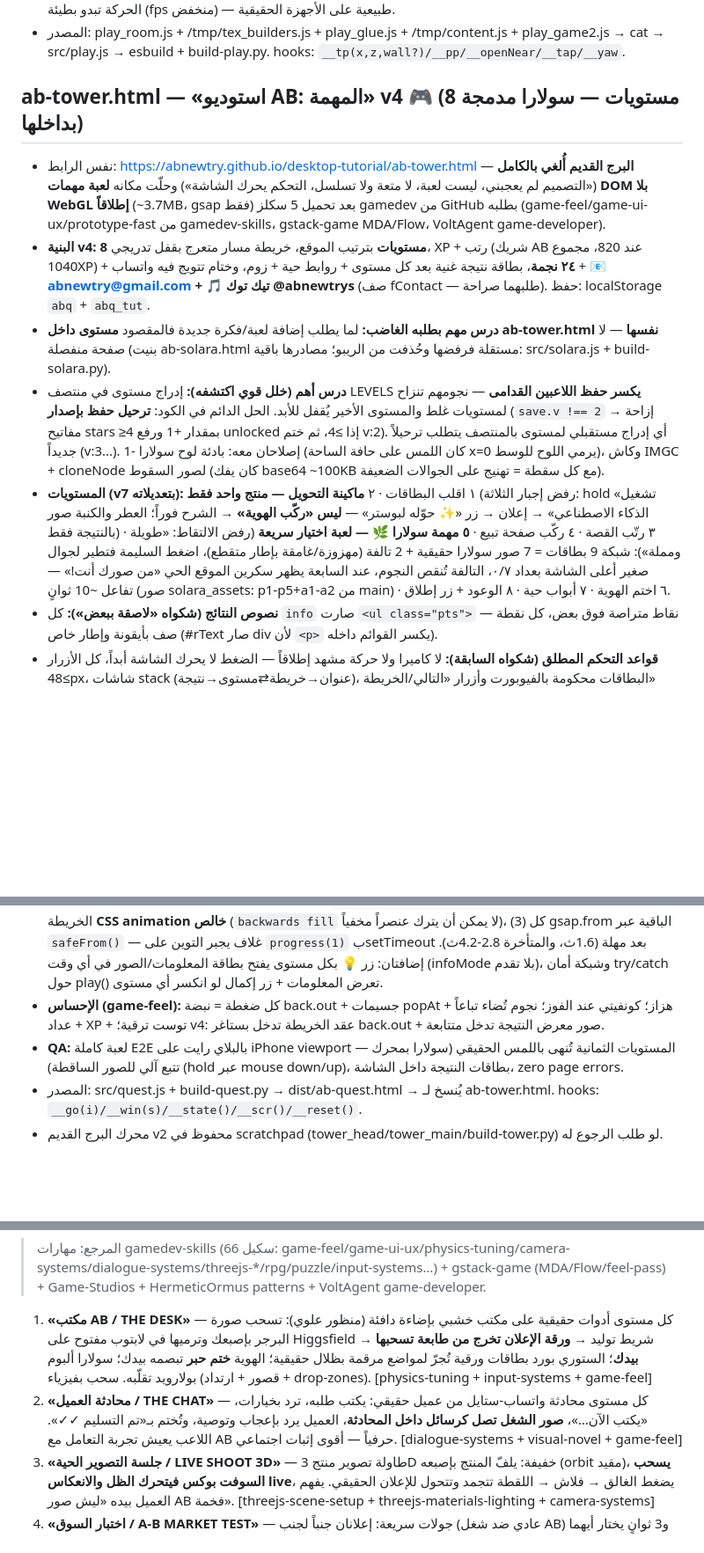
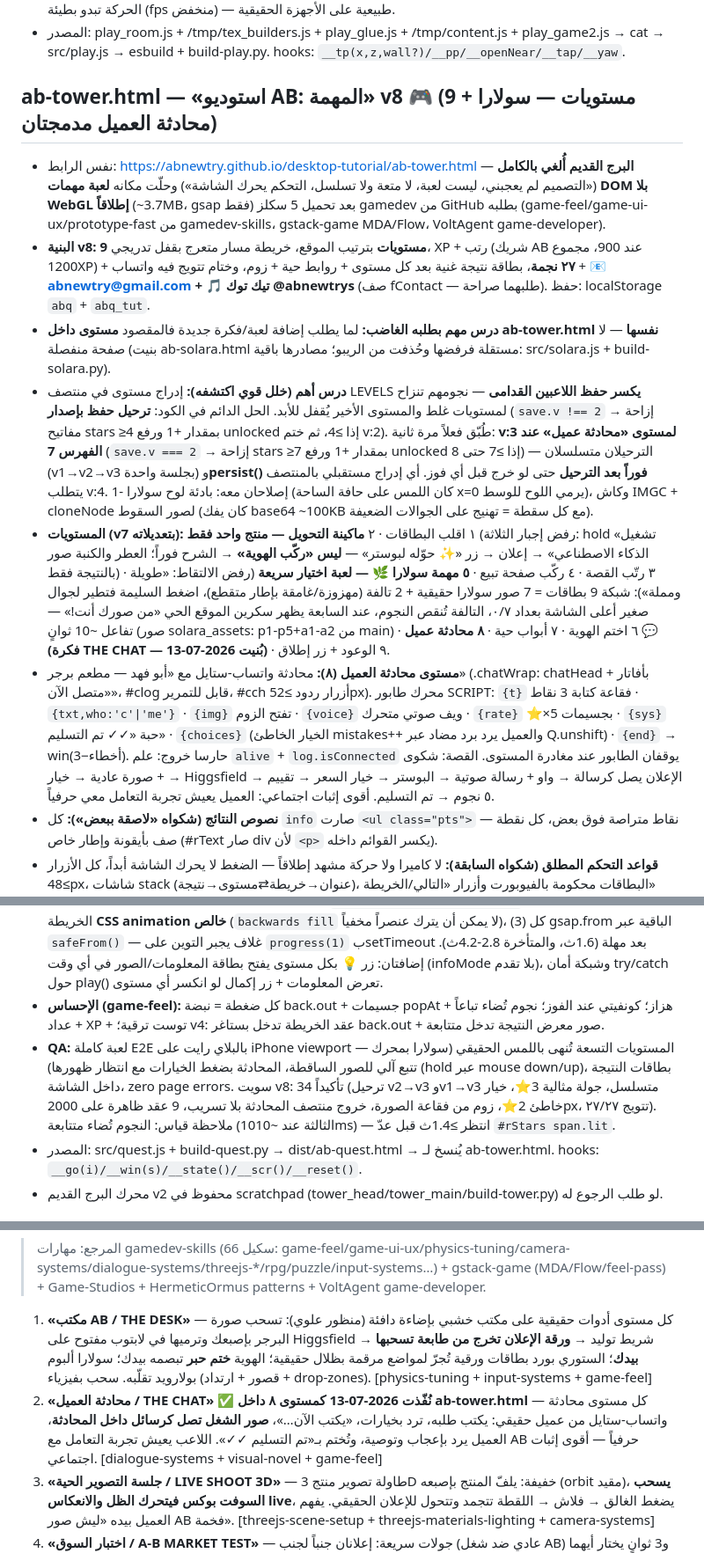
Before and after one commit to ABnewtry/desktop-tutorial, a Markdown page: CLAUDE.md, 3 parts joined by grey strips. Shown at 88% size. Rendered like a GitHub page; blank space fills up the shorter version.

Commit message:
لعبة المهمات v8: مستوى ٨ «محادثة عميل» 💬 — محادثة واتساب حية مع أبو فهد
- 9 مستويات و٢٧ نجمة ومجموع 1200XP (شريك AB عند 900)
- محرك حوار بطابور: كتابة، صور تفتح الزوم، رسالة صوتية، تقييم ٥ نجوم، ✓✓ تم التسليم
- خيارات رد ذكية/خاطئة — الخاطئة تنقص النجوم والعميل يرد برد مضاد
- ترحيل حفظ v:3 متسلسل (v1→v2→v3) مع persist فوري بعد الترحيل
- E2E: 34 تأكيداً على 390×660 و2000px — صفر أخطاء

Co-Authored-By: Claude Fable 5 <noreply@anthropic.com>
Claude-Session: https://claude.ai/code/session_01Hhv9KhxA59KD1rovs1whu6

```diff
--- a/CLAUDE.md
+++ b/CLAUDE.md
@@ -87,25 +87,26 @@
 - **دروس:** رأس الشخصية الفاتح ينحرق بالبلوم (صار 0xb9a894 roughness .8)، والمحتوى مستخرج آلياً من gallery.js (tex_builders + content) و`addExhibit` يجمع ثم `placeAll()` يوزع على SEGS حسب o.hall. تحت swiftshader الحركة تبدو بطيئة (fps منخفض) — طبيعية على الأجهزة الحقيقية.
 - المصدر: play_room.js + /tmp/tex_builders.js + play_glue.js + /tmp/content.js + play_game2.js → cat → src/play.js → esbuild + build-play.py. hooks: `__tp(x,z,wall?)/__pp/__openNear/__tap/__yaw`.
 
-## ab-tower.html — «استوديو AB: المهمة» v4 🎮 (8 مستويات — سولارا مدمجة بداخلها)
+## ab-tower.html — «استوديو AB: المهمة» v8 🎮 (9 مستويات — سولارا + محادثة العميل مدمجتان)
 - نفس الرابط: https://abnewtry.github.io/desktop-tutorial/ab-tower.html — **البرج القديم أُلغي بالكامل** («التصميم لم يعجبني، ليست لعبة، لا متعة ولا تسلسل، التحكم يحرك الشاشة») وحلّت مكانه **لعبة مهمات DOM بلا WebGL إطلاقاً** (~3.7MB، gsap فقط) بعد تحميل 5 سكلز gamedev من GitHub بطلبه (game-feel/game-ui-ux/prototype-fast من gamedev-skills، gstack-game MDA/Flow، VoltAgent game-developer).
-- **البنية v4:** **8 مستويات** بترتيب الموقع، خريطة مسار متعرج بقفل تدريجي، XP + رتب (شريك AB عند 820، مجموع 1040XP) + **٢٤ نجمة**، بطاقة نتيجة غنية بعد كل مستوى + روابط حية + زوم، وختام تتويج فيه واتساب + **📧 abnewtry@gmail.com + 🎵 تيك توك @abnewtrys** (صف fContact — طلبهما صراحة). حفظ: localStorage `abq` + `abq_tut`.
+- **البنية v8:** **9 مستويات** بترتيب الموقع، خريطة مسار متعرج بقفل تدريجي، XP + رتب (شريك AB عند 900، مجموع 1200XP) + **٢٧ نجمة**، بطاقة نتيجة غنية بعد كل مستوى + روابط حية + زوم، وختام تتويج فيه واتساب + **📧 abnewtry@gmail.com + 🎵 تيك توك @abnewtrys** (صف fContact — طلبهما صراحة). حفظ: localStorage `abq` + `abq_tut`.
 - **درس مهم بطلبه الغاضب:** لما يطلب إضافة لعبة/فكرة جديدة فالمقصود **مستوى داخل ab-tower.html نفسها** — لا صفحة منفصلة (بنيت ab-solara.html مستقلة فرفضها وحُذفت من الريبو؛ مصادرها باقية: src/solara.js + build-solara.py).
-- **درس أهم (خلل قوي اكتشفه):** إدراج مستوى في منتصف LEVELS **يكسر حفظ اللاعبين القدامى** — نجومهم تنزاح لمستويات غلط والمستوى الأخير يُقفل للأبد. الحل الدائم في الكود: **ترحيل حفظ بإصدار** (`save.v !== 2` → إزاحة مفاتيح stars ≥4 بمقدار +1 ورفع unlocked إذا ≥4، ثم ختم v:2). أي إدراج مستقبلي لمستوى بالمنتصف يتطلب ترحيلاً جديداً (v:3...). إصلاحان معه: بادئة لوح سولارا -1 (كان اللمس على حافة الساحة x=0 يرمي اللوح للوسط)، وكاش IMGC + cloneNode لصور السقوط (كان يفك base64 ~100KB مع كل سقطة = تهنيج على الجوالات الضعيفة).
-- **المستويات (v7 بتعديلاته):** ١ اقلب البطاقات · ٢ **ماكينة التحويل — منتج واحد فقط** (رفض إجبار الثلاثة: hold «تشغيل الذكاء الاصطناعي» → إعلان → زر «✨ حوّله لبوستر» — **ليس «ركّب الهوية»** → الشرح فوراً؛ العطر والكنبة صور بالنتيجة فقط) · ٣ رتّب القصة · ٤ ركّب صفحة تبيع · **٥ مهمة سولارا 🌿 — لعبة اختيار سريعة** (رفض الالتقاط: «طويلة ومملة»): شبكة 9 بطاقات = 7 صور سولارا حقيقية + 2 تالفة (مهزوزة/غامقة بإطار متقطع)، اضغط السليمة فتطير لجوال صغير أعلى الشاشة بعداد ٠/٧، التالفة تُنقص النجوم، عند السابعة يظهر سكرين الموقع الحي «من صورك أنت!» — تفاعل ~10 ثوانٍ (صور solara_assets: p1-p5+a1-a2 من main) · ٦ اختم الهوية · ٧ أبواب حية · ٨ الوعود + زر إطلاق.
+- **درس أهم (خلل قوي اكتشفه):** إدراج مستوى في منتصف LEVELS **يكسر حفظ اللاعبين القدامى** — نجومهم تنزاح لمستويات غلط والمستوى الأخير يُقفل للأبد. الحل الدائم في الكود: **ترحيل حفظ بإصدار** (`save.v !== 2` → إزاحة مفاتيح stars ≥4 بمقدار +1 ورفع unlocked إذا ≥4، ثم ختم v:2). طُبّق فعلاً مرة ثانية: **v:3 لمستوى «محادثة عميل» عند الفهرس 7** (`save.v === 2` → إزاحة stars ≥7 بمقدار +1 ورفع unlocked إذا ≥7 حتى 8) — الترحيلان متسلسلان (v1→v2→v3 بجلسة واحدة) و**persist() فوراً بعد الترحيل** حتى لو خرج قبل أي فوز. أي إدراج مستقبلي بالمنتصف يتطلب v:4. إصلاحان معه: بادئة لوح سولارا -1 (كان اللمس على حافة الساحة x=0 يرمي اللوح للوسط)، وكاش IMGC + cloneNode لصور السقوط (كان يفك base64 ~100KB مع كل سقطة = تهنيج على الجوالات الضعيفة).
+- **المستويات (v7 بتعديلاته):** ١ اقلب البطاقات · ٢ **ماكينة التحويل — منتج واحد فقط** (رفض إجبار الثلاثة: hold «تشغيل الذكاء الاصطناعي» → إعلان → زر «✨ حوّله لبوستر» — **ليس «ركّب الهوية»** → الشرح فوراً؛ العطر والكنبة صور بالنتيجة فقط) · ٣ رتّب القصة · ٤ ركّب صفحة تبيع · **٥ مهمة سولارا 🌿 — لعبة اختيار سريعة** (رفض الالتقاط: «طويلة ومملة»): شبكة 9 بطاقات = 7 صور سولارا حقيقية + 2 تالفة (مهزوزة/غامقة بإطار متقطع)، اضغط السليمة فتطير لجوال صغير أعلى الشاشة بعداد ٠/٧، التالفة تُنقص النجوم، عند السابعة يظهر سكرين الموقع الحي «من صورك أنت!» — تفاعل ~10 ثوانٍ (صور solara_assets: p1-p5+a1-a2 من main) · ٦ اختم الهوية · ٧ أبواب حية · **٨ محادثة عميل 💬 (فكرة THE CHAT — بُنيت 2026-07-13)** · ٩ الوعود + زر إطلاق.
+- **مستوى محادثة العميل (٨):** محادثة واتساب-ستايل مع «أبو فهد — مطعم برجر» (.chatWrap: chatHead بأفاتار + «متصل الآن»، #clog قابل للتمرير، #cch أزرار ردود ≥52px). محرك طابور SCRIPT: `{t}` فقاعة كتابة 3 نقاط · `{txt,who:'c'|'me'}` · `{img}` تفتح الزوم · `{voice}` ويف صوتي متحرك · `{rate}` ⭐×5 بجسيمات · `{sys}` حبة «✓✓ تم التسليم» · `{choices}` (الخيار الخاطئ mistakes++ والعميل يرد برد مضاد عبر Q.unshift) · `{end}` → win(3−أخطاء). حارسا خروج: علم `alive` + `log.isConnected` يوقفان الطابور عند مغادرة المستوى. القصة: شكوى + صورة عادية → خيار → Higgsfield → الإعلان يصل كرسالة → واو + رسالة صوتية → البوستر → خيار السعر → تقييم ٥ نجوم → تم التسليم. أقوى إثبات اجتماعي: العميل يعيش تجربة التعامل معي حرفياً.
 - **نصوص النتائج (شكواه «لاصقة ببعض»):** كل `info` صارت `<ul class="pts">` — نقاط متراصة فوق بعض، كل نقطة صف بأيقونة وإطار خاص (#rText صار div لأن `<p>` يكسر القوائم داخله).
 - **قواعد التحكم المطلق (شكواه السابقة):** لا كاميرا ولا حركة مشهد إطلاقاً — الضغط لا يحرك الشاشة أبداً، كل الأزرار ≥48px، شاشات stack (عنوان→خريطة⇄مستوى→نتيجة)، البطاقات محكومة بالفيوبورت وأزرار «التالي/الخريطة» sticky bottom:0 أسفل بطاقة النتيجة، safe-areas، هابتكس navigator.vibrate.
 - **درس v5 (شكواه «لا أرى المستويات ولا أتحكم»):** الاختبار على 844px كامل يخدع — سفاري الحقيقي يقتطع ~140px، وflex بتوسيط justify-content:center مع محتوى أطول من الحاوية **يقص المحتوى من الجهتين بلا تمرير**. الحل الدائم: `#stage{overflow-y:auto; justify-content:flex-start}` + **فواصل مرنة** `#stage::before/::after{flex:1 0 0}` (توسيط آمن ينهار عند الفيض) + **سقوف svh لكل مكوّن** (مثل `min(58vw,250px,36svh)`) + ملاحظة: `flex:1` لساحة سولارا ينهار داخل حاوية تمرير → ارتفاع صريح `min(50svh,430px)`. **اختبر دائماً على 390×660 وعلى شاشة عريضة 2000px.**
 - **درس v6 (شكواه «أين المستويات؟» بسكرين شاشة عريضة فاضية):** `gsap.from` للدخول خطر قاتل — لو تجمّد المحرك (بدون `lagSmoothing(0)`، أو جهاز بطيء/تاب خلفي) يعلق العنصر **مخفياً للأبد** (وُجدت العقد الثمانية على opacity 0.03). الحل الثلاثي الدائم في quest.js: (1) `gsap.ticker.lagSmoothing(0)` أول سطر، (2) دخول عقد الخريطة **CSS animation خالص** (`backwards fill` لا يمكن أن يترك عنصراً مخفياً)، (3) كل gsap.from الباقية عبر `safeFrom()` — غلاف يجبر التوين على `progress(1)` بsetTimeout بعد مهلة (1.6ث، والمتأخرة 2.8-4.2ث). إضافتان: زر 💡 بكل مستوى يفتح بطاقة المعلومات/الصور في أي وقت (infoMode بلا تقدم)، وشبكة أمان try/catch حول play() تعرض المعلومات + زر إكمال لو انكسر أي مستوى.
 - **الإحساس (game-feel):** كل ضغطة = نبضة back.out + جسيمات popAt + هزاز؛ كونفيتي عند الفوز؛ نجوم تُضاء تباعاً + عداد XP + توست ترقية؛ v4: عقد الخريطة تدخل بستاغر back.out + صور معرض النتيجة تدخل متتابعة.
-- **QA:** لعبة كاملة E2E بالبلاي رايت على iPhone viewport — المستويات الثمانية تُنهى باللمس الحقيقي (سولارا بمحرك تتبع آلي للصور الساقطة) (hold عبر mouse down/up)، بطاقات النتيجة داخل الشاشة، zero page errors.
+- **QA:** لعبة كاملة E2E بالبلاي رايت على iPhone viewport — المستويات التسعة تُنهى باللمس الحقيقي (سولارا بمحرك تتبع آلي للصور الساقطة، المحادثة بضغط الخيارات مع انتظار ظهورها) (hold عبر mouse down/up)، بطاقات النتيجة داخل الشاشة، zero page errors. سويت v8: 34 تأكيداً (ترحيل v2→v3 وv1→v3 متسلسل، جولة مثالية 3⭐، خيار خاطئ 2⭐، زوم من فقاعة الصورة، خروج منتصف المحادثة بلا تسريب، 9 عقد ظاهرة على 2000px، تتويج ٢٧/٢٧). ملاحظة قياس: النجوم تُضاء متتابعة (الثالثة عند ~1010ms) — انتظر ≥1.4ث قبل عدّ `#rStars span.lit`.
 - المصدر: src/quest.js + build-quest.py → dist/ab-quest.html → يُنسخ لـ ab-tower.html. hooks: `__go(i)/__win(s)/__state()/__scr()/__reset()`.
 - محرك البرج القديم v2 محفوظ في scratchpad (tower_head/tower_main/build-tower.py) لو طلب الرجوع له.
 
 ## أفكار ألعاب v2 «أكثر واقعية وتفاعلية» (محفوظة بطلبه 2026-07-13 — نفس معلومات وبنية لعبة المهمات، مرتبة بالأولوية)
 > المرجع: مهارات gamedev-skills (66 سكيل: game-feel/game-ui-ux/physics-tuning/camera-systems/dialogue-systems/threejs-*/rpg/puzzle/input-systems…) + gstack-game (MDA/Flow/feel-pass) + Game-Studios + HermeticOrmus patterns + VoltAgent game-developer.
 1. **«مكتب AB / THE DESK»** — كل مستوى أدوات حقيقية على مكتب خشبي بإضاءة دافئة (منظور علوي): تسحب صورة البرجر بإصبعك وترميها في لابتوب مفتوح على Higgsfield → شريط توليد → **ورقة الإعلان تخرج من طابعة تسحبها بيدك**؛ الستوري بورد بطاقات ورقية تُجرّ لمواضع مرقمة بظلال حقيقية؛ الهوية **ختم حبر** تبصمه بيدك؛ سولارا ألبوم بولارويد تقلّبه. سحب بفيزياء (قصور + ارتداد + drop-zones). [physics-tuning + input-systems + game-feel]
-2. **«محادثة العميل / THE CHAT»** — كل مستوى محادثة واتساب-ستايل من عميل حقيقي: يكتب طلبه، ترد بخيارات، «يكتب الآن…»، **صور الشغل تصل كرسائل داخل المحادثة**، العميل يرد بإعجاب وتوصية، وتُختم بـ«تم التسليم ✓✓». اللاعب يعيش تجربة التعامل مع AB حرفياً — أقوى إثبات اجتماعي. [dialogue-systems + visual-novel + game-feel]
+2. **«محادثة العميل / THE CHAT»** ✅ **نُفّذت 2026-07-13 كمستوى ٨ داخل ab-tower.html** — كل مستوى محادثة واتساب-ستايل من عميل حقيقي: يكتب طلبه، ترد بخيارات، «يكتب الآن…»، **صور الشغل تصل كرسائل داخل المحادثة**، العميل يرد بإعجاب وتوصية، وتُختم بـ«تم التسليم ✓✓». اللاعب يعيش تجربة التعامل مع AB حرفياً — أقوى إثبات اجتماعي. [dialogue-systems + visual-novel + game-feel]
 3. **«جلسة التصوير الحية / LIVE SHOOT 3D»** — طاولة تصوير منتج 3D خفيفة: يلفّ المنتج بإصبعه (orbit مقيد)، **يسحب السوفت بوكس فيتحرك الظل والانعكاس live**، يضغط الغالق → فلاش → اللقطة تتجمد وتتحول للإعلان الحقيقي. يفهم العميل بيده «ليش صور AB فخمة». [threejs-scene-setup + threejs-materials-lighting + camera-systems]
 4. **«اختبار السوق / A-B MARKET TEST»** — جولات سريعة: إعلانان جنباً لجنب (عادي ضد شغل AB) و3 ثوانٍ يختار أيهما يوقف إبهامه — بعد كل جولة **رسم بياني يتحرك live: «التحويل +٣٤٪»** + سطر السبب (رسالة/تباين/زر)، والختام تقرير بأسلوب لوحة Meta الحقيقية. الأسرع بناءً. [puzzle + gstack Flow/balance + rpg progression]
 5. **«يوم في حياة مشروعك / THE SIMULATION»** — محاكاة إدارة خفيفة: عدادات زوار/مبيعات/ثقة تنبض live، وكل مستوى يركّب خدمة من خدماتي كترقية فيقفز الرقم أمام عينه على الرسم (بوستر→CTR، لاندنق→تحويل، هوية→ثقة، فيديو→وصول)، والنهاية مقارنة «قبل AB / بعد AB» بالأرقام. الأعمق أثراً والأطول تنفيذاً. [rpg stats/economy + save-systems]
```
